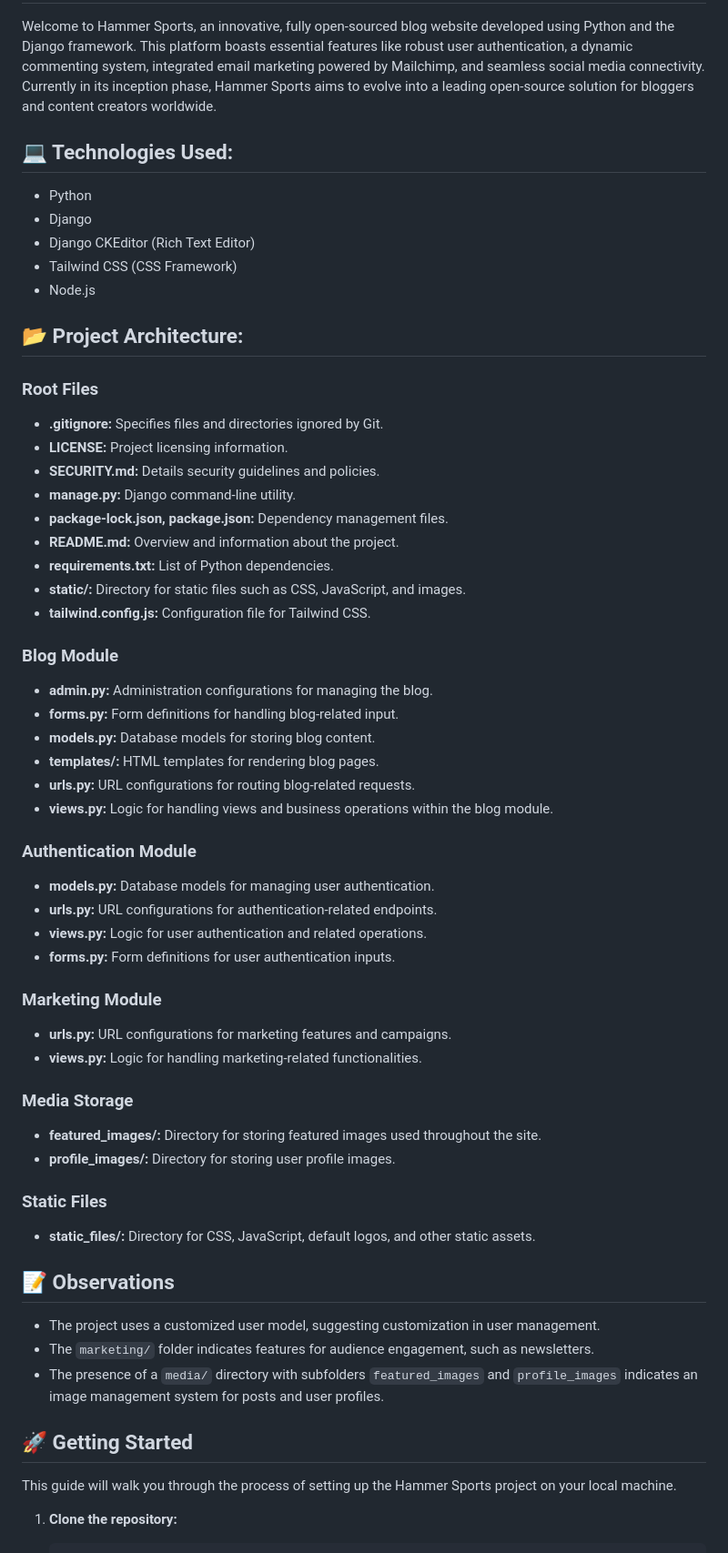
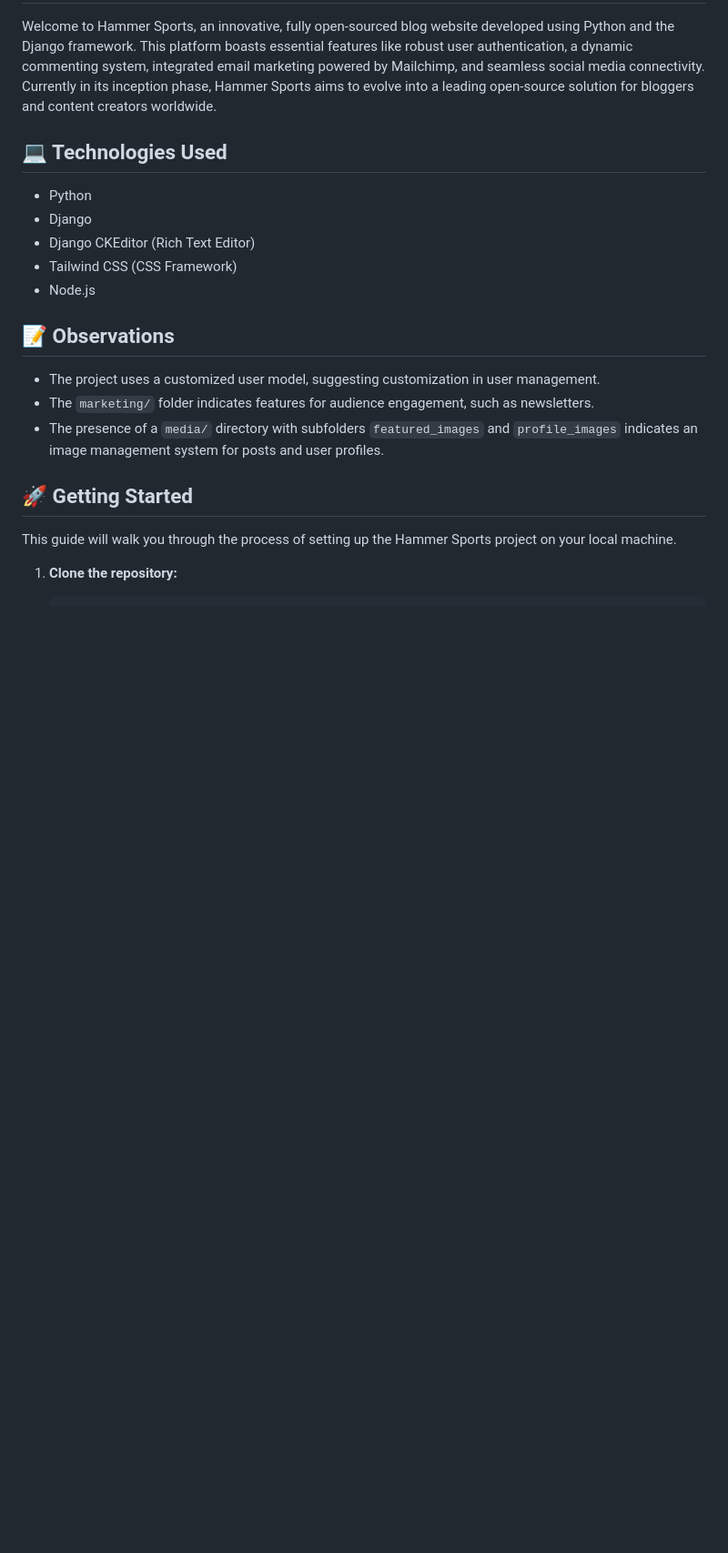
Before and after one commit to opu-hossain/HammerSports, a Markdown page: Readme.md, the part around the change printed below. Shown: that part at 91% size. Drawn GitHub-style; blank space fills up the shorter version.

Commit message:
Apply Codacy patch for Readme.md

```diff
--- a/Readme.md
+++ b/Readme.md
@@ -2,51 +2,13 @@
 
 Welcome to Hammer Sports, an innovative, fully open-sourced blog website developed using Python and the Django framework. This platform boasts essential features like robust user authentication, a dynamic commenting system, integrated email marketing powered by Mailchimp, and seamless social media connectivity. Currently in its inception phase, Hammer Sports aims to evolve into a leading open-source solution for bloggers and content creators worldwide.
 
-## 💻 Technologies Used:
+## 💻 Technologies Used
 
 - Python
 - Django
 - Django CKEditor (Rich Text Editor)
 - Tailwind CSS (CSS Framework)
 - Node.js
-
-## 📂 Project Architecture:
-
-### Root Files
-- **.gitignore:** Specifies files and directories ignored by Git.
-- **LICENSE:** Project licensing information.
-- **SECURITY.md:** Details security guidelines and policies.
-- **manage.py:** Django command-line utility.
-- **package-lock.json, package.json:** Dependency management files.
-- **README.md:** Overview and information about the project.
-- **requirements.txt:** List of Python dependencies.
-- **static/:** Directory for static files such as CSS, JavaScript, and images.
-- **tailwind.config.js:** Configuration file for Tailwind CSS.
-
-### Blog Module
-- **admin.py:** Administration configurations for managing the blog.
-- **forms.py:** Form definitions for handling blog-related input.
-- **models.py:** Database models for storing blog content.
-- **templates/:** HTML templates for rendering blog pages.
-- **urls.py:** URL configurations for routing blog-related requests.
-- **views.py:** Logic for handling views and business operations within the blog module.
-
-### Authentication Module
-- **models.py:** Database models for managing user authentication.
-- **urls.py:** URL configurations for authentication-related endpoints.
-- **views.py:** Logic for user authentication and related operations.
-- **forms.py:** Form definitions for user authentication inputs.
-
-### Marketing Module
-- **urls.py:** URL configurations for marketing features and campaigns.
-- **views.py:** Logic for handling marketing-related functionalities.
-
-### Media Storage
-- **featured_images/:** Directory for storing featured images used throughout the site.
-- **profile_images/:** Directory for storing user profile images.
-
-### Static Files
-- **static_files/:** Directory for CSS, JavaScript, default logos, and other static assets.
 
 ## 📝 Observations
 
```
Also changed, not shown: other parts of Readme.md (+1 -1 lines).
